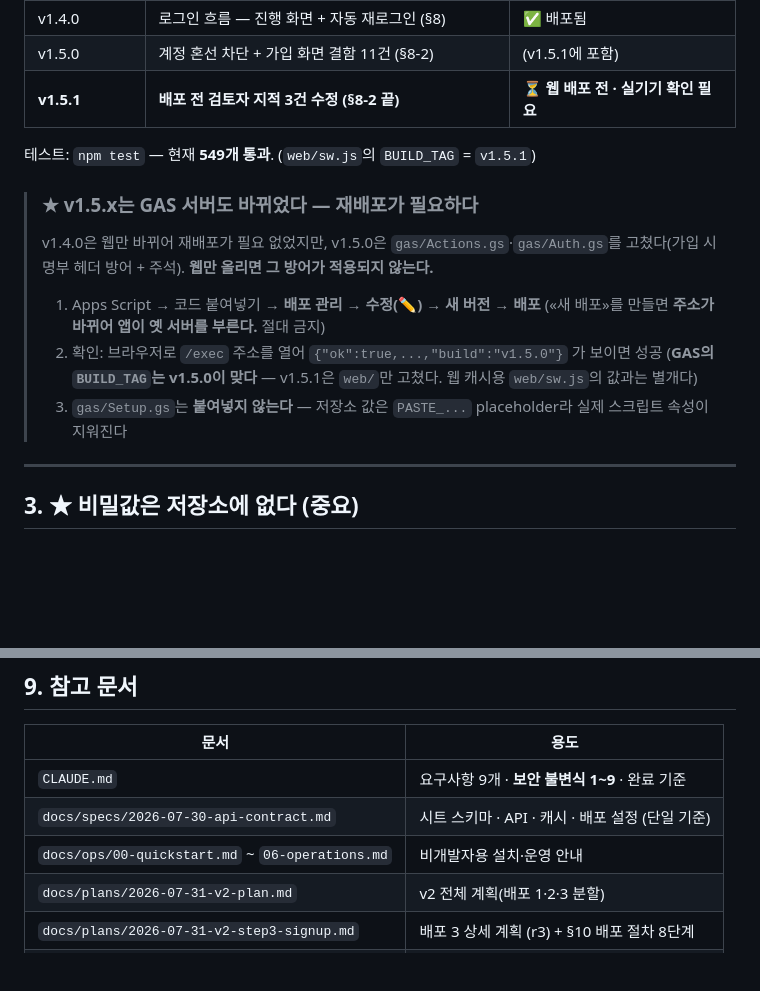
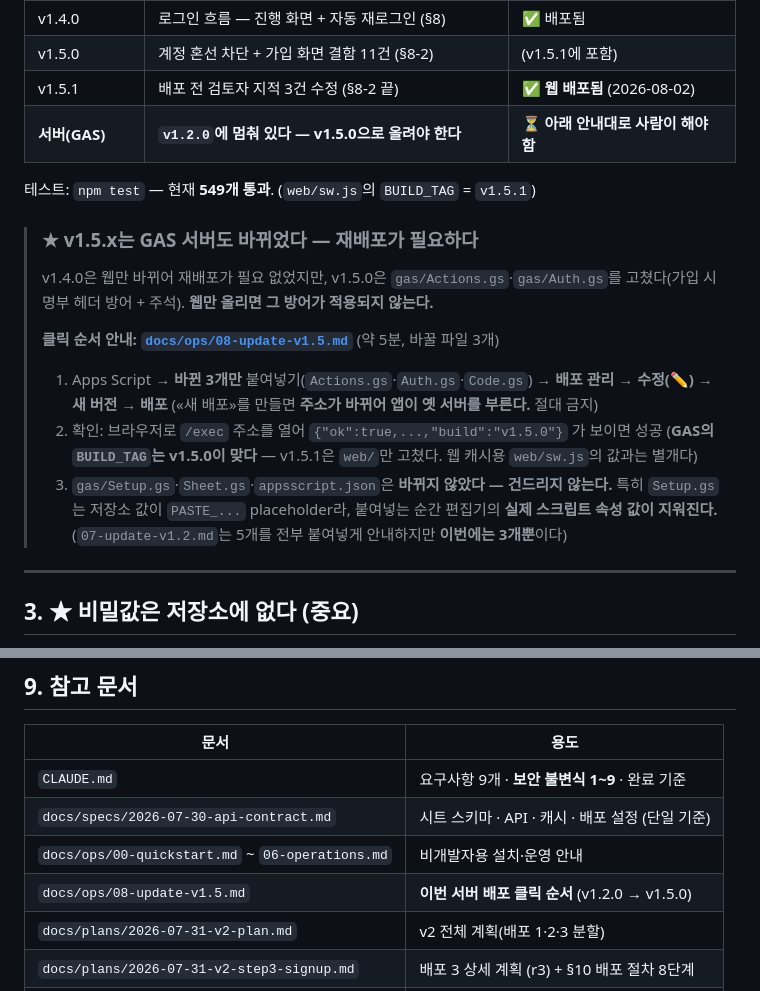
Before and after one commit to kyuils/godly-life-family, a Markdown page: docs/HANDOFF.md, 2 parts joined by grey strips. GitHub-like rendering; blank space fills up the shorter version.

```diff
--- a/docs/HANDOFF.md
+++ b/docs/HANDOFF.md
@@ -35,7 +35,8 @@ docs/     specs(계약) · ops(설치 문서) · plans(작업 계획)
 | 배포 4 (v1.3.1) | 실사용 요청 4건 (교사반 문구·설치 안내·제목줄·자료 ☰) | ✅ 배포됨 |
 | v1.4.0 | 로그인 흐름 — 진행 화면 + 자동 재로그인 (§8) | ✅ 배포됨 |
 | v1.5.0 | 계정 혼선 차단 + 가입 화면 결함 11건 (§8-2) | (v1.5.1에 포함) |
-| **v1.5.1** | **배포 전 검토자 지적 3건 수정 (§8-2 끝)** | **⏳ 웹 배포 전 · 실기기 확인 필요** |
+| v1.5.1 | 배포 전 검토자 지적 3건 수정 (§8-2 끝) | ✅ **웹 배포됨** (2026-08-02) |
+| **서버(GAS)** | **`v1.2.0`에 멈춰 있다 — v1.5.0으로 올려야 한다** | **⏳ 아래 안내대로 사람이 해야 함** |
 
 테스트: `npm test` — 현재 **549개 통과**. (`web/sw.js`의 `BUILD_TAG` = `v1.5.1`)
 
@@ -44,12 +45,16 @@ docs/     specs(계약) · ops(설치 문서) · plans(작업 계획)
 > v1.4.0은 웹만 바뀌어 재배포가 필요 없었지만, v1.5.0은 `gas/Actions.gs`·`gas/Auth.gs`를
 > 고쳤다(가입 시 명부 헤더 방어 + 주석). **웹만 올리면 그 방어가 적용되지 않는다.**
 >
-> 1. Apps Script → 코드 붙여넣기 → **배포 관리 → 수정(✏) → 새 버전 → 배포**
+> **클릭 순서 안내: [`docs/ops/08-update-v1.5.md`](ops/08-update-v1.5.md)** (약 5분, 바꿀 파일 3개)
+>
+> 1. Apps Script → **바뀐 3개만** 붙여넣기(`Actions.gs`·`Auth.gs`·`Code.gs`) → **배포 관리 → 수정(✏) → 새 버전 → 배포**
 >    («새 배포»를 만들면 **주소가 바뀌어 앱이 옛 서버를 부른다.** 절대 금지)
 > 2. 확인: 브라우저로 `/exec` 주소를 열어 `{"ok":true,...,"build":"v1.5.0"}` 가 보이면 성공
 >    (**GAS의 `BUILD_TAG`는 v1.5.0이 맞다** — v1.5.1은 `web/`만 고쳤다. 웹 캐시용 `web/sw.js`의 값과는 별개다)
-> 3. `gas/Setup.gs`는 **붙여넣지 않는다** — 저장소 값은 `PASTE_...` placeholder라
->    실제 스크립트 속성이 지워진다
+> 3. `gas/Setup.gs`·`Sheet.gs`·`appsscript.json`은 **바뀌지 않았다 — 건드리지 않는다.**
+>    특히 `Setup.gs`는 저장소 값이 `PASTE_...` placeholder라, 붙여넣는 순간
+>    편집기의 **실제 스크립트 속성 값이 지워진다.**
+>    (`07-update-v1.2.md`는 5개를 전부 붙여넣게 안내하지만 **이번에는 3개뿐**이다)
 
 ---
 
@@ -300,6 +305,7 @@ getMyRecords  ← B 계정 토큰  → unauthorized
 | `CLAUDE.md` | 요구사항 9개 · **보안 불변식 1~9** · 완료 기준 |
 | `docs/specs/2026-07-30-api-contract.md` | 시트 스키마 · API · 캐시 · 배포 설정 (단일 기준) |
 | `docs/ops/00-quickstart.md` ~ `06-operations.md` | 비개발자용 설치·운영 안내 |
+| `docs/ops/08-update-v1.5.md` | **이번 서버 배포 클릭 순서** (v1.2.0 → v1.5.0) |
 | `docs/plans/2026-07-31-v2-plan.md` | v2 전체 계획(배포 1·2·3 분할) |
 | `docs/plans/2026-07-31-v2-step3-signup.md` | 배포 3 상세 계획 (r3) + §10 배포 절차 8단계 |
 | `docs/reviews/2026-07-31-senior-review-v3.md` | 배포 3 사후 시니어 검토와 조치 내역 |
```
Also changed, not shown: docs/ops/08-update-v1.5.md (added, +115 -0 lines).
